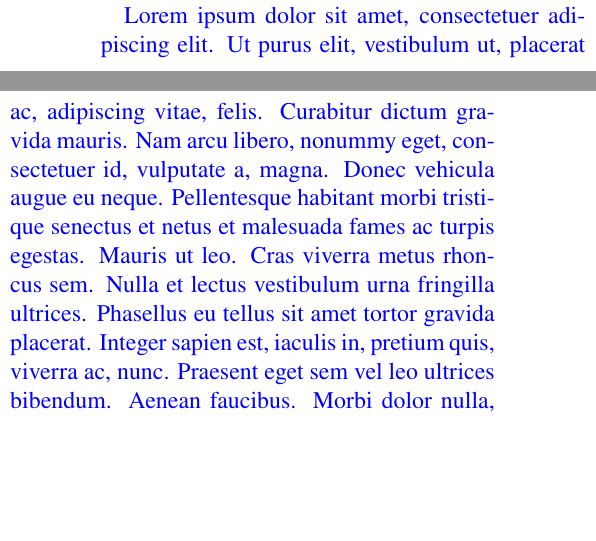
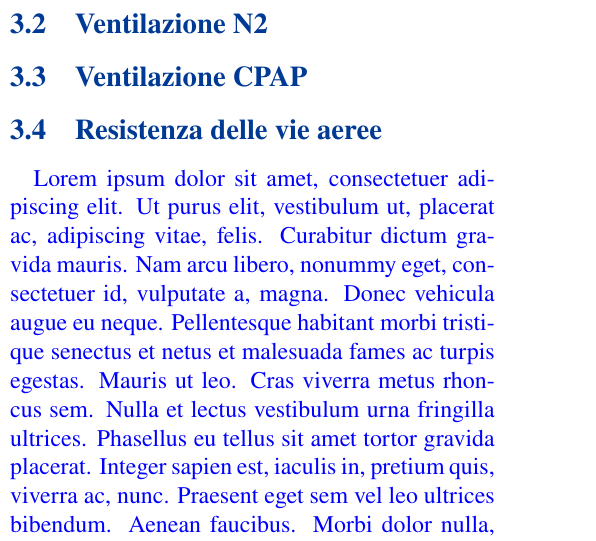
Before and after one commit to mastroalex/resp-mech-simulink, a LaTeX paper (report/report_respiratory_simulink.tex, which reads report/testo.tex): two parts of the columns of page 4 of 7 before the commit and part of one column of page 4 of 7 after it, the two joined at a grey line, cut at the place of the change, the shorter picture padded with empty space. Compiled offline with pdfLaTeX.

Commit message:
Update testo.tex

```diff
--- a/report/testo.tex
+++ b/report/testo.tex
@@ -193,6 +193,14 @@ Un approccio semplice, per analizzare la meccanica polmonare, è quello di venti
 
 % This demonstrates that lung mechanics is dominated by compliance effects at such low frequencies. The peak-to-peak change in volume (i.e., tidal volume) is approxi­ mately 0.5 L, while peak Q is ∼0.4 L s  increases (to ∼1.2 L s-1) while tidal volume is decreased (to ∼0.4 L). Now, Q has become more in phase with Pao while volume displays a significant lag. Thus, resistive effects have become more dominant at the higher frequency. The changes in peak Q and tidal volume with frequency demonstrate the phenomenon pulmo­ nologists refer to as frequency dependence of pulmonary resistance and compli­ ance, that is, the lungs appear stiffer and less resistive as frequency increases from resting breathing.
 
+
+\subsection{Ventilazione N2 }
+
+
+\subsection{Ventilazione CPAP}
+
+\subsection{Resistenza delle vie aeree}
+
 \textcolor{blue}{
 	\lipsum[1-4]
 }
```
